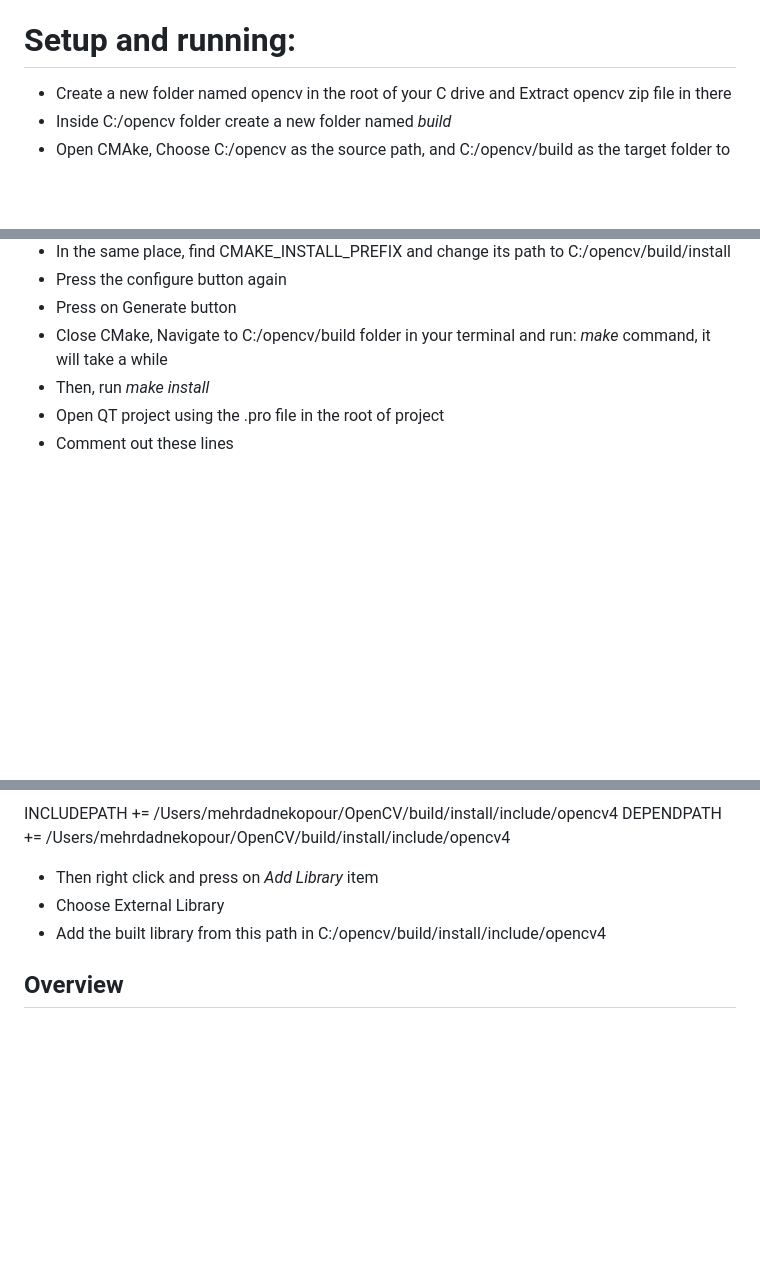
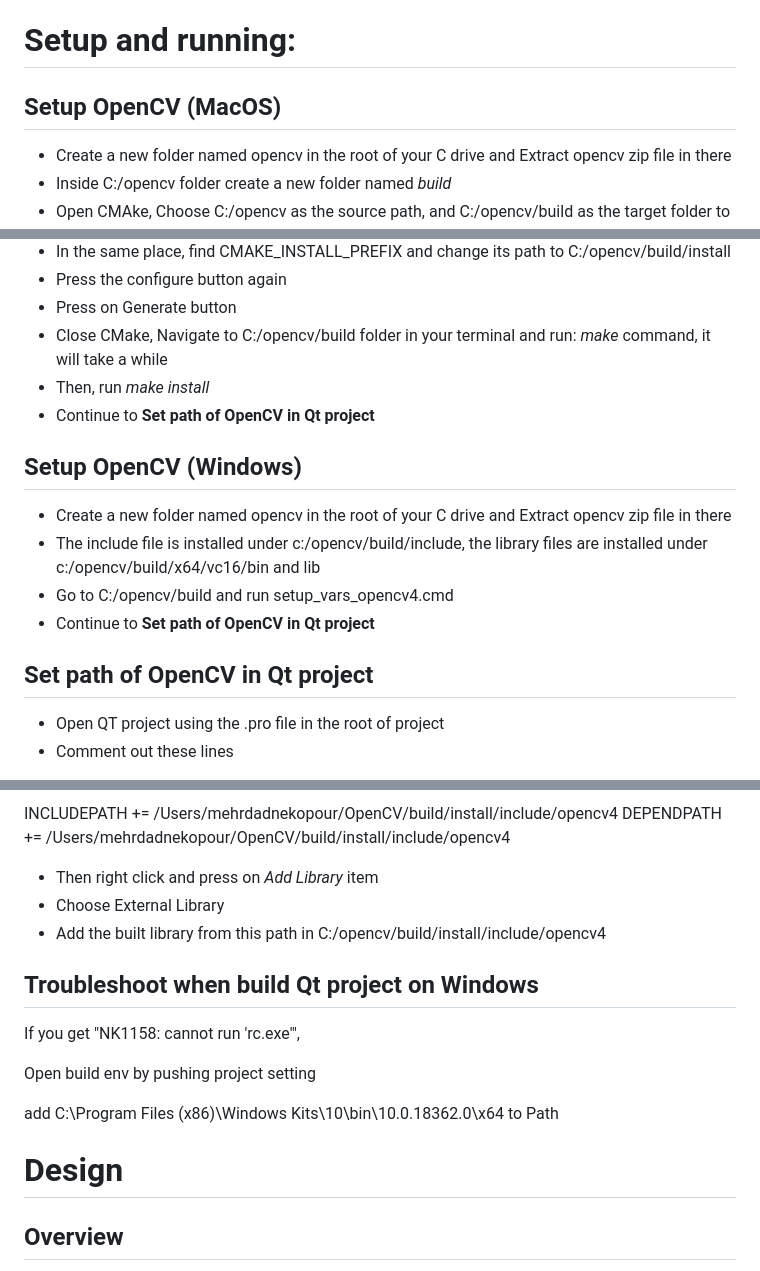
Before and after one commit to SaltyJoke/Image-Registration, a Markdown page: poc/QtImageRegistration/readme.md, 3 parts joined by grey strips. Rendered like a GitHub page; blank space fills up the shorter version.

Commit message:
Merge remote-tracking branch 'origin/mehrdad/registration_engine'

```diff
--- a/poc/QtImageRegistration/readme.md
+++ b/poc/QtImageRegistration/readme.md
@@ -6,6 +6,7 @@
 
 # Setup and running:
 
+## Setup OpenCV (MacOS)
 - Create a new folder named opencv in the root of your C drive and Extract opencv zip file in there
 - Inside C:/opencv folder create a new folder named _build_
 - Open CMAke, Choose C:/opencv as the source path, and C:/opencv/build as the target folder to build the library
@@ -16,6 +17,17 @@
 - Press on Generate button
 - Close CMake, Navigate to C:/opencv/build folder in your terminal and run: _make_ command, it will take a while
 - Then, run _make install_
+- Continue to **Set path of OpenCV in Qt project**
+
+## Setup OpenCV (Windows)
+- Create a new folder named opencv in the root of your C drive and Extract opencv zip file in there
+- The include file is installed under c:/opencv/build/include,
+  the library files are installed under c:/opencv/build/x64/vc16/bin and lib
+- Go to C:/opencv/build and run setup_vars_opencv4.cmd
+- Continue to **Set path of OpenCV in Qt project**
+
+## Set path of OpenCV in Qt project
+
 - Open QT project using the .pro file in the root of project
 - Comment out these lines
 
@@ -30,6 +42,14 @@ DEPENDPATH += /Users/mehrdadnekopour/OpenCV/build/install/include/opencv4
 - Choose External Library
 - Add the built library from this path in C:/opencv/build/install/include/opencv4
 
+## Troubleshoot when build Qt project on Windows
+If you get "NK1158: cannot run 'rc.exe'",
+
+Open build env by pushing project setting
+
+add C:\Program Files (x86)\Windows Kits\10\bin\10.0.18362.0\x64 to Path
+
+# Design
 ## Overview
 
 The `Engine` class is a core component of the image registration functionality in the Qt C++ application. It provides methods to align two images based on different algorithms: feature-based alignment and intensity-based alignment. This class inherits from both `QObject` and `Alignable`, allowing it to emit signals and implement alignment functionality, respectively.
```
